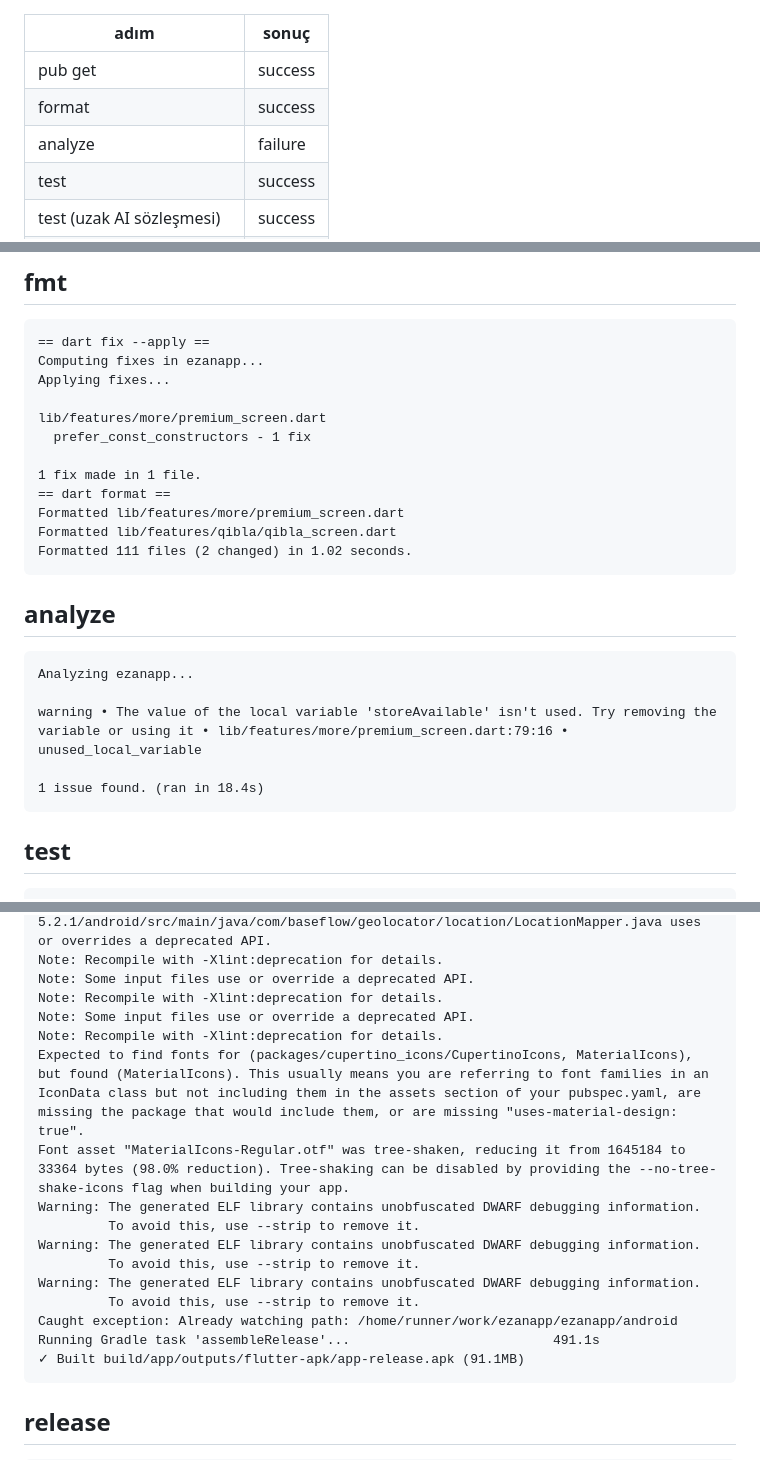
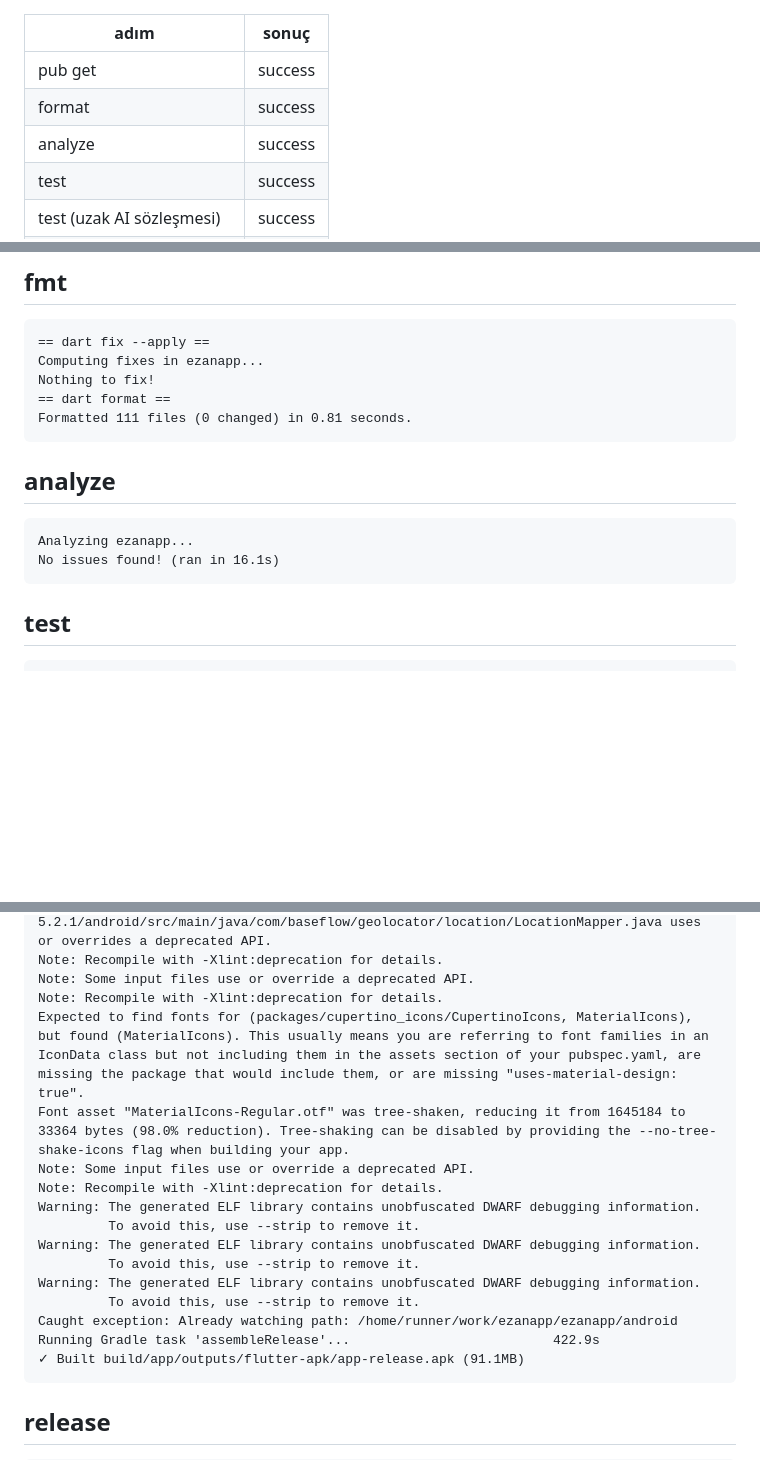
Before and after one commit to YAZILIMCEOSU/ezanapp, a Markdown page: .ci/report.md, 3 parts joined by grey strips. Drawn GitHub-style; blank space fills up the shorter version.

Commit message:
ci(report): doğrulama sonuçları [skip ci]

````diff
--- a/.ci/report.md
+++ b/.ci/report.md
@@ -4,7 +4,7 @@
 |---|---|
 | pub get | success |
 | format | success |
-| analyze | failure |
+| analyze | success |
 | test | success |
 | test (uzak AI sözleşmesi) | success |
 | build (debug apk) | success |
@@ -215,25 +215,15 @@ Upgrading analysis_options.yaml to exclude build and platform directories.
 ```
 == dart fix --apply ==
 Computing fixes in ezanapp...
-Applying fixes...
-
-lib/features/more/premium_screen.dart
-  prefer_const_constructors - 1 fix
-
-1 fix made in 1 file.
+Nothing to fix!
 == dart format ==
-Formatted lib/features/more/premium_screen.dart
-Formatted lib/features/qibla/qibla_screen.dart
-Formatted 111 files (2 changed) in 1.02 seconds.
+Formatted 111 files (0 changed) in 0.81 seconds.
 ```
 
 ## analyze
 ```
 Analyzing ezanapp...
-
-warning • The value of the local variable 'storeAvailable' isn't used. Try removing the variable or using it • lib/features/more/premium_screen.dart:79:16 • unused_local_variable
-
-1 issue found. (ran in 18.4s)
+No issues found! (ran in 16.1s)
 ```
 
 ## test
@@ -523,10 +512,10 @@ Note: /home/runner/.pub-cache/hosted/pub.dev/geolocator_android-5.2.1/android/sr
 Note: Recompile with -Xlint:deprecation for details.
 Note: Some input files use or override a deprecated API.
 Note: Recompile with -Xlint:deprecation for details.
+Expected to find fonts for (packages/cupertino_icons/CupertinoIcons, MaterialIcons), but found (MaterialIcons). This usually means you are referring to font families in an IconData class but not including them in the assets section of your pubspec.yaml, are missing the package that would include them, or are missing "uses-material-design: true".
+Font asset "MaterialIcons-Regular.otf" was tree-shaken, reducing it from 1645184 to 33364 bytes (98.0% reduction). Tree-shaking can be disabled by providing the --no-tree-shake-icons flag when building your app.
 Note: Some input files use or override a deprecated API.
 Note: Recompile with -Xlint:deprecation for details.
-Expected to find fonts for (packages/cupertino_icons/CupertinoIcons, MaterialIcons), but found (MaterialIcons). This usually means you are referring to font families in an IconData class but not including them in the assets section of your pubspec.yaml, are missing the package that would include them, or are missing "uses-material-design: true".
-Font asset "MaterialIcons-Regular.otf" was tree-shaken, reducing it from 1645184 to 33364 bytes (98.0% reduction). Tree-shaking can be disabled by providing the --no-tree-shake-icons flag when building your app.
 Warning: The generated ELF library contains unobfuscated DWARF debugging information.
          To avoid this, use --strip to remove it.
 Warning: The generated ELF library contains unobfuscated DWARF debugging information.
@@ -534,7 +523,7 @@ Warning: The generated ELF library contains unobfuscated DWARF debugging informa
 Warning: The generated ELF library contains unobfuscated DWARF debugging information.
          To avoid this, use --strip to remove it.
 Caught exception: Already watching path: /home/runner/work/ezanapp/ezanapp/android
-Running Gradle task 'assembleRelease'...                          491.1s
+Running Gradle task 'assembleRelease'...                          422.9s
 ✓ Built build/app/outputs/flutter-apk/app-release.apk (91.1MB)
 ```
 
````
Also changed, not shown: other parts of .ci/report.md (+189 -190 lines).
